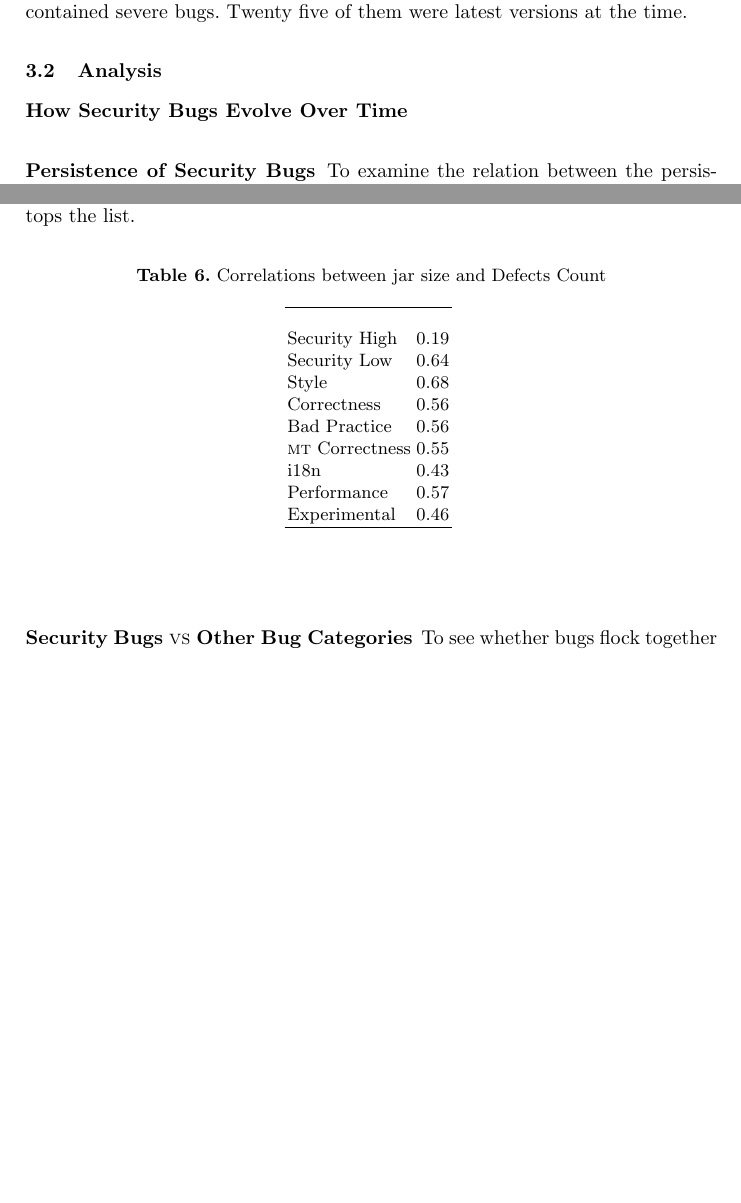
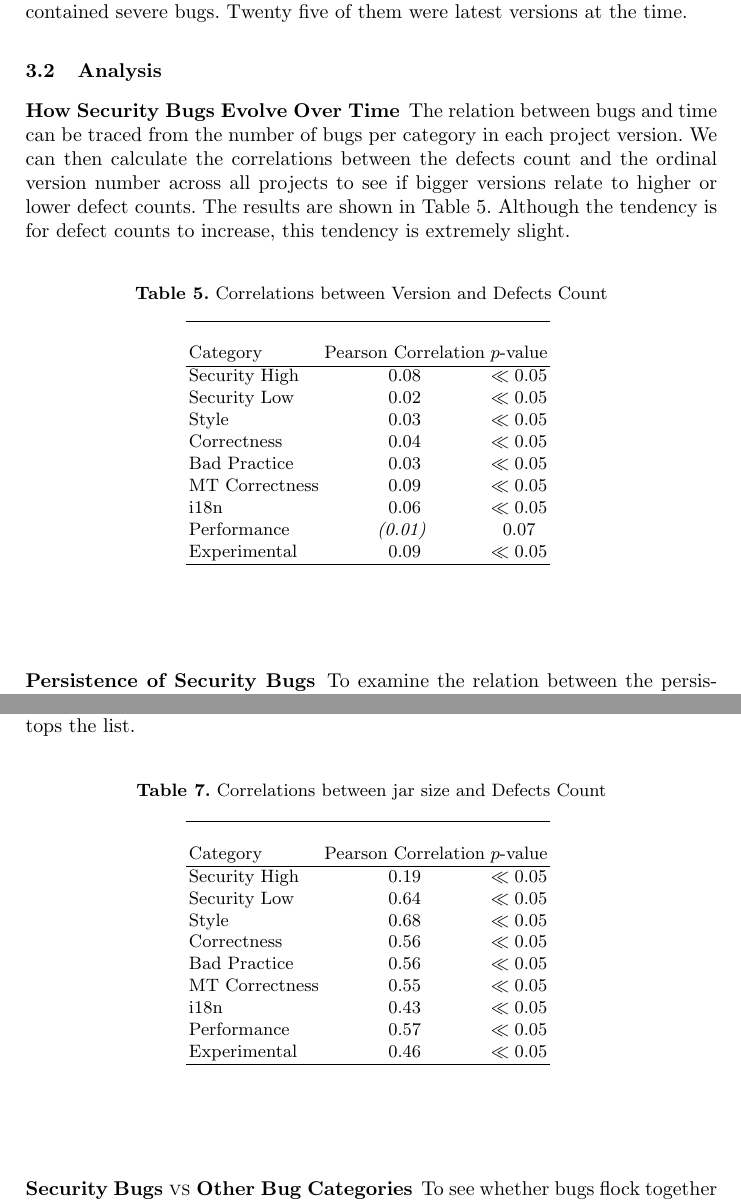
Before and after one commit to bkarak/evol_security_publication_2012, a LaTeX thesis (docs/evol.tex, which reads docs/bugsperversion.tex, docs/jarsizecorr.tex): two parts of pages 9 and 11 of 17, joined at a grey line, cut so that both start at the same text, the shorter picture padded with empty space. Compiled offline with pdfLaTeX.

```diff
--- /dev/null
+++ b/docs/bugsperversion.tex
@@ -0,0 +1,15 @@
+
+\begin{tabular}{lcc}
+\hline \\
+Category & Pearson Correlation & $p$-value \\ \hline
+Security High & 0.08 & $\ll 0.05$\\
+Security Low & 0.02 & $\ll 0.05$\\
+Style & 0.03 & $\ll 0.05$\\
+Correctness & 0.04 & $\ll 0.05$\\
+Bad Practice & 0.03 & $\ll 0.05$\\
+MT Correctness & 0.09 & $\ll 0.05$\\
+i18n & 0.06 & $\ll 0.05$\\
+Performance & {\it (0.01) } & 0.07\\
+Experimental & 0.09 & $\ll 0.05$\\
+\hline \\
+\end{tabular}
--- a/docs/evol.tex
+++ b/docs/evol.tex
@@ -389,6 +389,20 @@
 
 \subsubsection{How Security Bugs Evolve Over Time}
 
+The relation between bugs and time can be traced from the number of
+bugs per category in each project version. We can then calculate the
+correlations between the defects count and the ordinal version number
+across all projects to see if bigger versions relate to higher or
+lower defect counts. The results are shown in
+Table~\ref{tbl:bugsperversion}. Although the tendency is for
+defect counts to increase, this tendency is extremely slight.
+\begin{table}
+    \centering
+    \caption{Correlations between Version and Defects Count}
+    \label{tbl:bugsperversion}
+    \input{bugsperversion.tex}
+\end{table}
+
 \subsubsection{Persistence of Security Bugs}
 
 To examine the relation between the persistence of different kinds of
--- a/docs/jarsizecorr.tex
+++ b/docs/jarsizecorr.tex
@@ -1,14 +1,15 @@
 
-\begin{tabular}{lc}
+\begin{tabular}{lcc}
 \hline \\
-Security High & 0.19\\
-Security Low & 0.64\\
-Style & 0.68\\
-Correctness & 0.56\\
-Bad Practice & 0.56\\
-{\sc mt} Correctness & 0.55\\
-i18n & 0.43\\
-Performance & 0.57\\
-Experimental & 0.46\\
+Category & Pearson Correlation & $p$-value \\ \hline
+Security High & 0.19 & $\ll 0.05$\\
+Security Low & 0.64 & $\ll 0.05$\\
+Style & 0.68 & $\ll 0.05$\\
+Correctness & 0.56 & $\ll 0.05$\\
+Bad Practice & 0.56 & $\ll 0.05$\\
+MT Correctness & 0.55 & $\ll 0.05$\\
+i18n & 0.43 & $\ll 0.05$\\
+Performance & 0.57 & $\ll 0.05$\\
+Experimental & 0.46 & $\ll 0.05$\\
 \hline \\
 \end{tabular}
```
Also changed, not shown: docs/bug_persistence.tex (+8 -8 lines), 2 other files.
